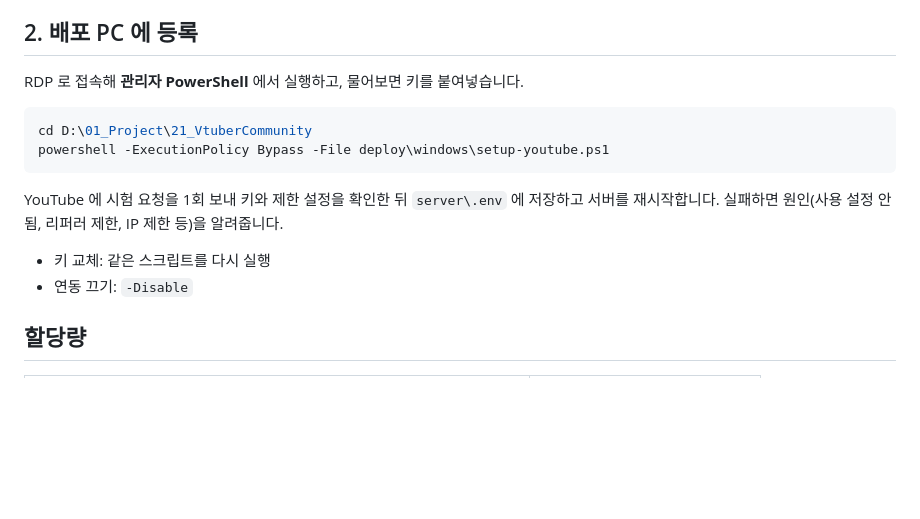
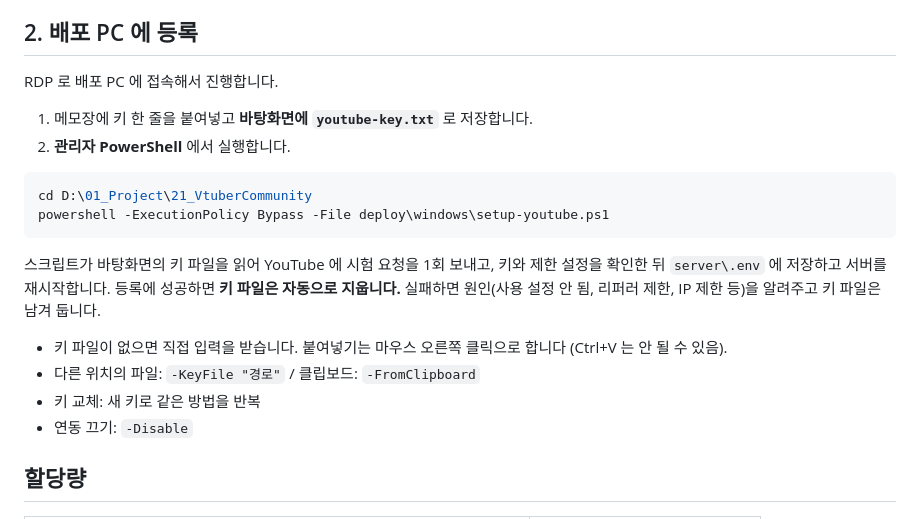
Before and after one commit to dialer77/VtuberCommunity, a Markdown page: docs/youtube-api.md, the part around the change. GitHub-like rendering; blank space fills up the shorter version.

Commit message:
docs(youtube): 키 파일 등록 방법 안내
Co-Authored-By: Claude Opus 5.5 <noreply@anthropic.com>

````diff
--- a/docs/youtube-api.md
+++ b/docs/youtube-api.md
@@ -21,16 +21,21 @@
 
 ## 2. 배포 PC 에 등록
 
-RDP 로 접속해 **관리자 PowerShell** 에서 실행하고, 물어보면 키를 붙여넣습니다.
+RDP 로 배포 PC 에 접속해서 진행합니다.
+
+1. 메모장에 키 한 줄을 붙여넣고 **바탕화면에 `youtube-key.txt`** 로 저장합니다.
+2. **관리자 PowerShell** 에서 실행합니다.
 
 ```powershell
 cd D:\01_Project\21_VtuberCommunity
 powershell -ExecutionPolicy Bypass -File deploy\windows\setup-youtube.ps1
 ```
 
-YouTube 에 시험 요청을 1회 보내 키와 제한 설정을 확인한 뒤 `server\.env` 에 저장하고 서버를 재시작합니다. 실패하면 원인(사용 설정 안 됨, 리퍼러 제한, IP 제한 등)을 알려줍니다.
+스크립트가 바탕화면의 키 파일을 읽어 YouTube 에 시험 요청을 1회 보내고, 키와 제한 설정을 확인한 뒤 `server\.env` 에 저장하고 서버를 재시작합니다. 등록에 성공하면 **키 파일은 자동으로 지웁니다.** 실패하면 원인(사용 설정 안 됨, 리퍼러 제한, IP 제한 등)을 알려주고 키 파일은 남겨 둡니다.
 
-- 키 교체: 같은 스크립트를 다시 실행
+- 키 파일이 없으면 직접 입력을 받습니다. 붙여넣기는 마우스 오른쪽 클릭으로 합니다 (Ctrl+V 는 안 될 수 있음).
+- 다른 위치의 파일: `-KeyFile "경로"` / 클립보드: `-FromClipboard`
+- 키 교체: 새 키로 같은 방법을 반복
 - 연동 끄기: `-Disable`
 
 ## 할당량
````
